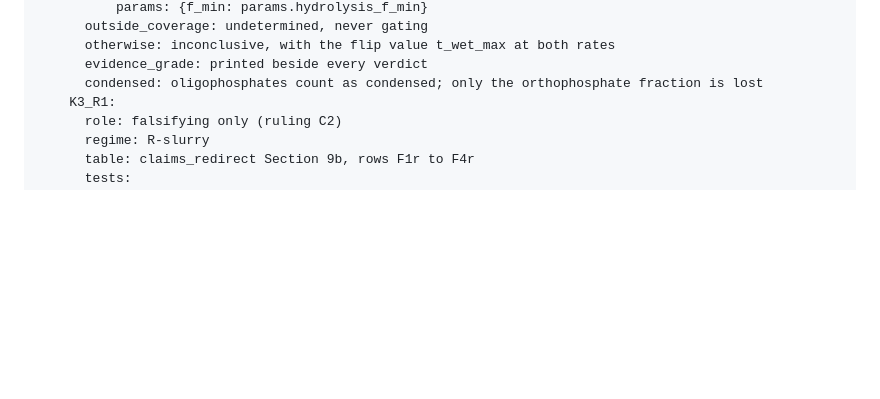
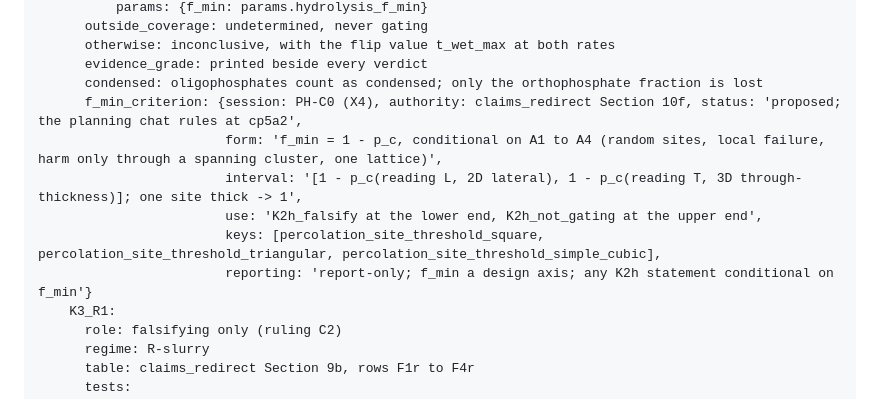
Before and after one commit to pa1aash/nacre-shell, a Markdown page: theory/thresholds.md, the part around the change. Drawn GitHub-style; blank space fills up the shorter version.

```diff
--- a/theory/thresholds.md
+++ b/theory/thresholds.md
@@ -1473,6 +1473,12 @@ screen_ph:
       otherwise: inconclusive, with the flip value t_wet_max at both rates
       evidence_grade: printed beside every verdict
       condensed: oligophosphates count as condensed; only the orthophosphate fraction is lost
+      f_min_criterion: {session: PH-C0 (X4), authority: claims_redirect Section 10f, status: 'proposed; the planning chat rules at cp5a2',
+                        form: 'f_min = 1 - p_c, conditional on A1 to A4 (random sites, local failure, harm only through a spanning cluster, one lattice)',
+                        interval: '[1 - p_c(reading L, 2D lateral), 1 - p_c(reading T, 3D through-thickness)]; one site thick -> 1',
+                        use: 'K2h_falsify at the lower end, K2h_not_gating at the upper end',
+                        keys: [percolation_site_threshold_square, percolation_site_threshold_triangular, percolation_site_threshold_simple_cubic],
+                        reporting: 'report-only; f_min a design axis; any K2h statement conditional on f_min'}
     K3_R1:
       role: falsifying only (ruling C2)
       regime: R-slurry
```
Also changed, not shown: theory/claims_redirect.md (+34 -0 lines).
